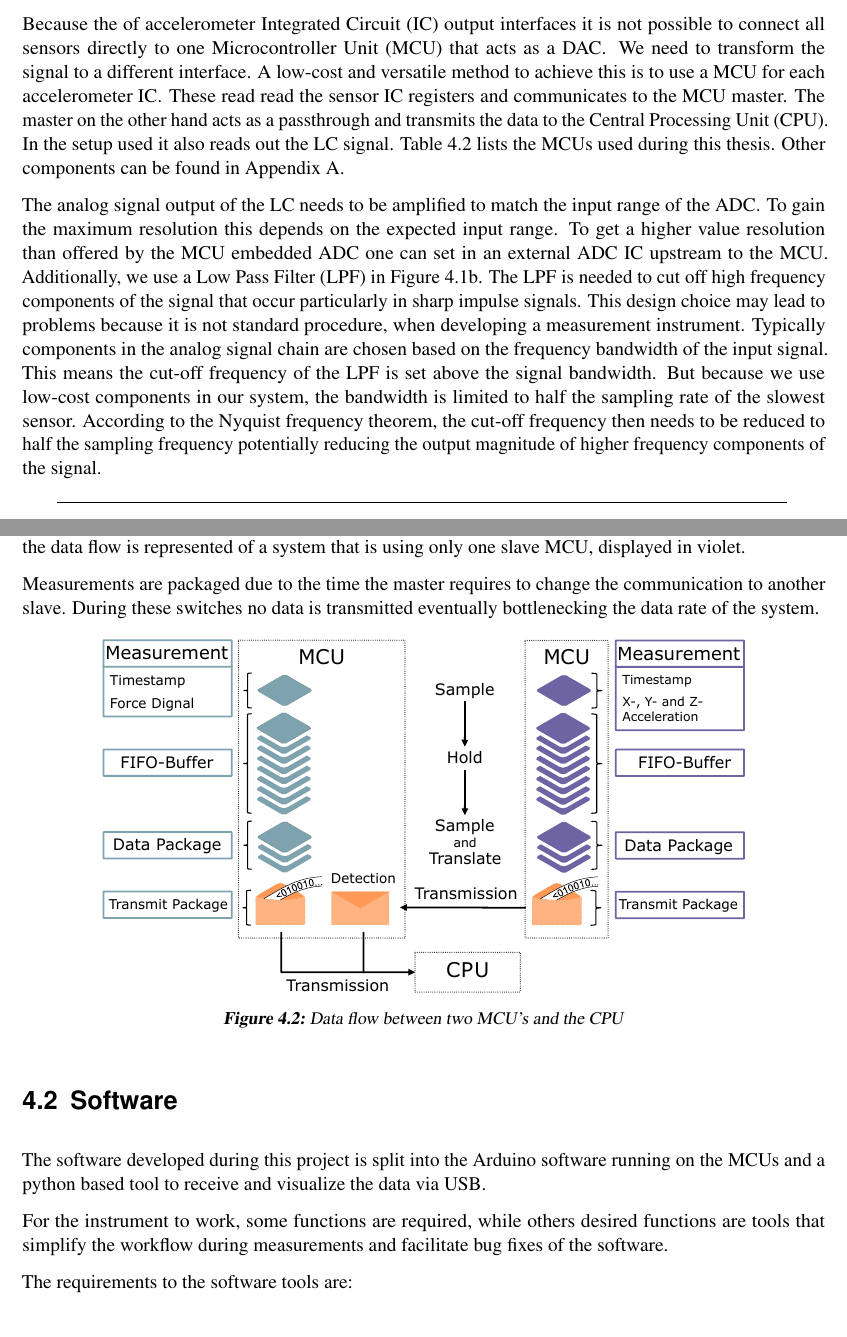
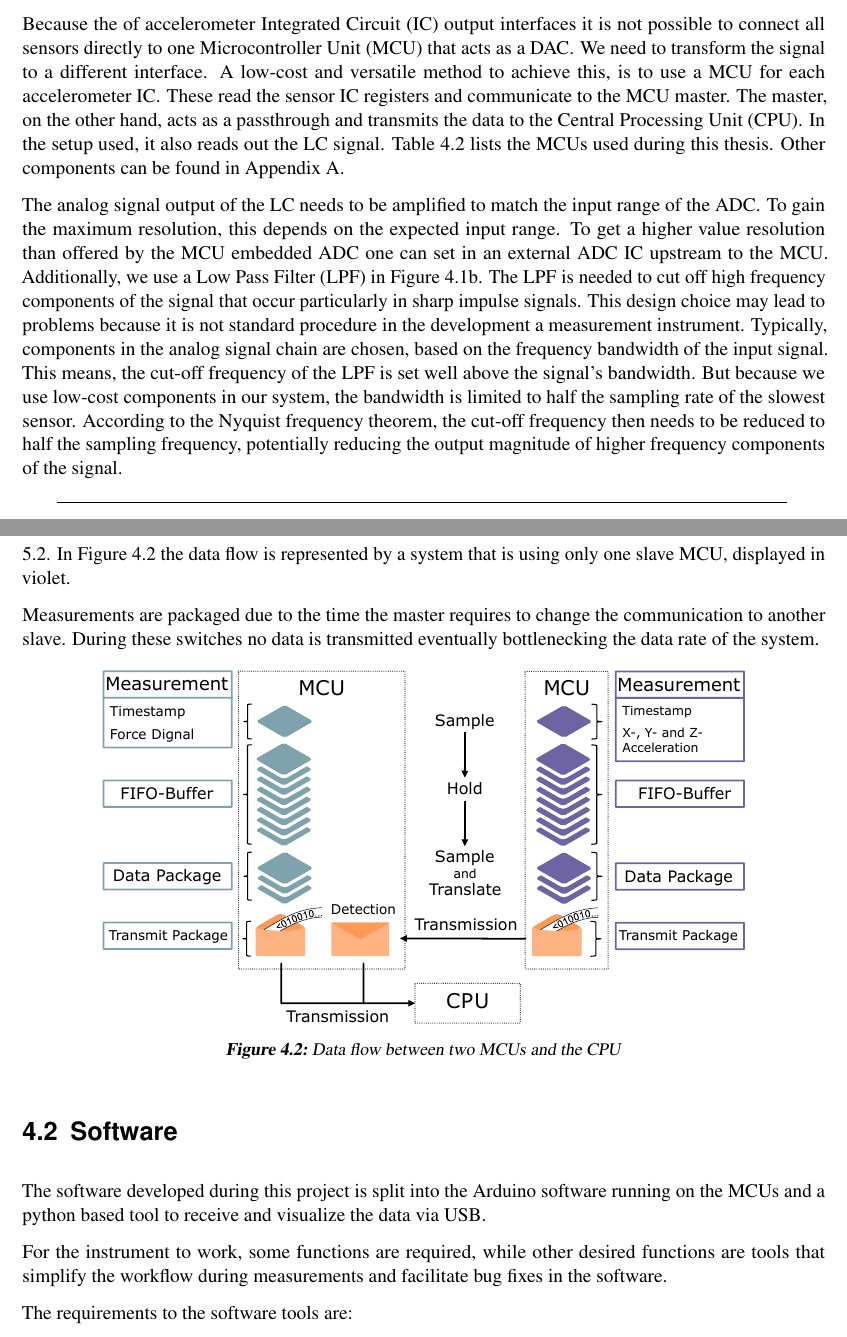
Before and after one commit to romanrue/master_thesis_report, a LaTeX thesis (thesis.tex, which reads content/dac_software.tex): two parts of pages 28 and 30 of 45, joined at a grey line, cut so that both start at the same text. Compiled offline with pdfLaTeX.

Commit message:
apply corrections chapter 4

```diff
--- a/content/dac_software.tex
+++ b/content/dac_software.tex
@@ -52,9 +52,9 @@ The \ac{DAC} system developed in this thesis is an open source Arduino based sys
 
 Building blocks are the main components used in the \ac{DAC} signal chain. Additional components that are required to enable the stable operation of the building blocks are not listed.
 
-Because the of accelerometer \ac{IC} output interfaces it is not possible to connect all sensors directly to one \ac{MCU} that acts as a \ac{DAC}. We need to transform the signal to a different interface. A low-cost and versatile method to achieve this is to use a \ac{MCU} for each accelerometer \ac{IC}. These read read the sensor \ac{IC} registers and communicates to the \ac{MCU} master. The master on the other hand acts as a passthrough and transmits the data to the \ac{CPU}. In the setup used it also reads out the \ac{LC} signal. \tabref{tab:mcu_used} lists the \ac{MCU}s used during this thesis. Other components can be found in \autoref{apx:appendix}.
+Because the of accelerometer \ac{IC} output interfaces it is not possible to connect all sensors directly to one \ac{MCU} that acts as a \ac{DAC}. We need to transform the signal to a different interface. A low-cost and versatile method to achieve this, is to use a \ac{MCU} for each accelerometer \ac{IC}. These read the sensor \ac{IC} registers and communicate to the \ac{MCU} master. The master, on the other hand, acts as a passthrough and transmits the data to the \ac{CPU}. In the setup used, it also reads out the \ac{LC} signal. \tabref{tab:mcu_used} lists the \ac{MCU}s used during this thesis. Other components can be found in \autoref{apx:appendix}.
 
-The analog signal output of the \ac{LC} needs to be amplified to match the input range of the \ac{ADC}. To gain the maximum resolution this depends on the expected input range. To get a higher value resolution than offered by the \ac{MCU} embedded \ac{ADC} one can set in an external \ac{ADC} \ac{IC} upstream to the \ac{MCU}. Additionally, we use a \ac{LPF} in \figref{sfig:dac_comp_precond}. The \ac{LPF} is needed to cut off high frequency components of the signal that occur particularly in sharp impulse signals. This design choice may lead to problems because it is not standard procedure, when developing a measurement instrument. Typically components in the analog signal chain are chosen based on the frequency bandwidth of the input signal. This means the cut-off frequency of the \ac{LPF} is set above the signal bandwidth. But because we use low-cost components in our system, the bandwidth is limited to half the sampling rate of the slowest sensor. According to the Nyquist frequency theorem, the cut-off frequency then needs to be reduced to half the sampling frequency potentially reducing the output magnitude of higher frequency components of the signal.
+The analog signal output of the \ac{LC} needs to be amplified to match the input range of the \ac{ADC}. To gain the maximum resolution, this depends on the expected input range. To get a higher value resolution than offered by the \ac{MCU} embedded \ac{ADC} one can set in an external \ac{ADC} \ac{IC} upstream to the \ac{MCU}. Additionally, we use a \ac{LPF} in \figref{sfig:dac_comp_precond}. The \ac{LPF} is needed to cut off high frequency components of the signal that occur particularly in sharp impulse signals. This design choice may lead to problems because it is not standard procedure in the development a measurement instrument. Typically, components in the analog signal chain are chosen, based on the frequency bandwidth of the input signal. This means, the cut-off frequency of the \ac{LPF} is set well above the signal's bandwidth. But because we use low-cost components in our system, the bandwidth is limited to half the sampling rate of the slowest sensor. According to the Nyquist frequency theorem, the cut-off frequency then needs to be reduced to half the sampling frequency, potentially reducing the output magnitude of higher frequency components of the signal.
 
 \begin{table}[!htb]
     \centering
@@ -133,16 +133,16 @@ The communication protocol for \ac{MCU} to \ac{MCU} and \ac{MCU} to computer was
 \subsection{Dataflow}
 
 All \acs{MCU}s operate sequentially.
-The dataflow in \ac{MCU} must be sequential. For this reason during a measurement all data is passed to a central \ac{MCU} where it is streamlined to the pc. The central \ac{MCU} or master cycles through all connected \ac{MCU} performing a data request, hold and receive action. As soon as a slave \ac{MCU} gets a request, it transmits a data package from its buffer. The master now receiving the data package will throughput the signal to the \ac{CPU}, where it is stored. By the end of this process the master will jump to the next slave.
+The dataflow in \ac{MCU} must be sequential. For this reason during a measurement all data is passed to a central \ac{MCU}, where it is streamlined to the pc. The central \ac{MCU} or master cycles through all connected \ac{MCU} performing a data request, hold and receive action. As soon as a slave \ac{MCU} gets a request, it transmits a data package from its buffer. The master now receiving the data package will throughput the signal to the \ac{CPU}, where it is stored. By the end of this process the master will jump to the next slave.
 
-All measurements that consist of a \SI{32}{bit}-Timestamp and the measured values pushed into a \ac{FIFO} buffer using the memory of the \ac{MCU} connected to the sensor. Bundled data packages are then translated to the transmission code as defined in \tabref{tab:mcu_com_protocol} and pulled from the buffer. In \figref{fig:data_flow} the data flow is represented of a system that is using only one slave \ac{MCU}, displayed in violet.
+All measurements consist of a \SI{32}{bit}-timestamp and the measured values and are pushed into a \ac{FIFO} buffer in the flash memory of the \ac{MCU}, directly connected to the sensor. Bundled data packages are then pulled from the buffer and translated into the transmission code as defined in \tabref{tab:mcu_com_protocol}. In \figref{fig:data_flow} the data flow is represented by a system that is using only one slave \ac{MCU}, displayed in violet.
 
 Measurements are packaged due to the time the master requires to change the communication to another slave. During these switches no data is transmitted eventually bottlenecking the data rate of the system.
 
 \begin{figure}[!htb]
     \centering
     \includestandalone[width=0.8\linewidth]{\imgpath/software/data_flow/data_flow}
-    \caption[Data flow]{Data flow between two MCU's and the CPU}
+    \caption[Data flow]{Data flow between two \ac{MCU}s and the CPU}
     \label{fig:data_flow}
 \end{figure}
 
@@ -150,7 +150,7 @@ Measurements are packaged due to the time the master requires to change the comm
 
 The software developed during this project is split into the Arduino software running on the \acs{MCU}s and a python based tool to receive and visualize the data via \ac{USB}.
 
-For the instrument to work, some functions are required, while others desired functions are tools that simplify the workflow during measurements and facilitate bug fixes of the software.
+For the instrument to work, some functions are required, while other desired functions are tools that simplify the workflow during measurements and facilitate bug fixes in the software.
 
 The requirements to the software tools are:
 \begin{enumerate}[label=\emph{m\arabic*}, itemindent=3em, labelsep=2em]
```
Also changed, not shown: content/state_of_art.tex (+1 -1 lines), content/dac_software.tex (10 more changed lines).
